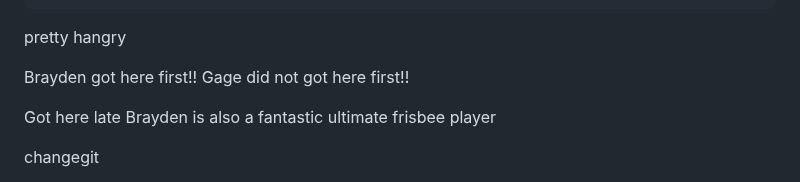
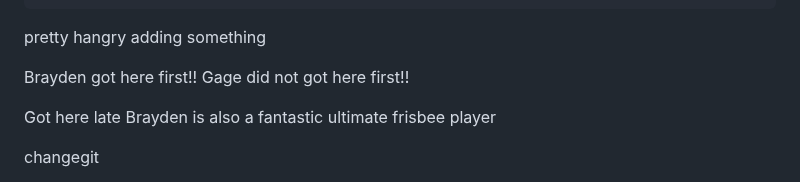
Before and after one commit to UTT-Connole/class-api-IT4200-2025-fall, a Markdown page: README.md, the part around the change. Drawn GitHub-style.

Commit message:
adding something

```diff
--- a/README.md
+++ b/README.md
@@ -22,8 +22,7 @@ Brayden is da bomb!!!
           ██████████████
               ██████
 pretty hangry
-
-
+adding something
 
 
 
```
